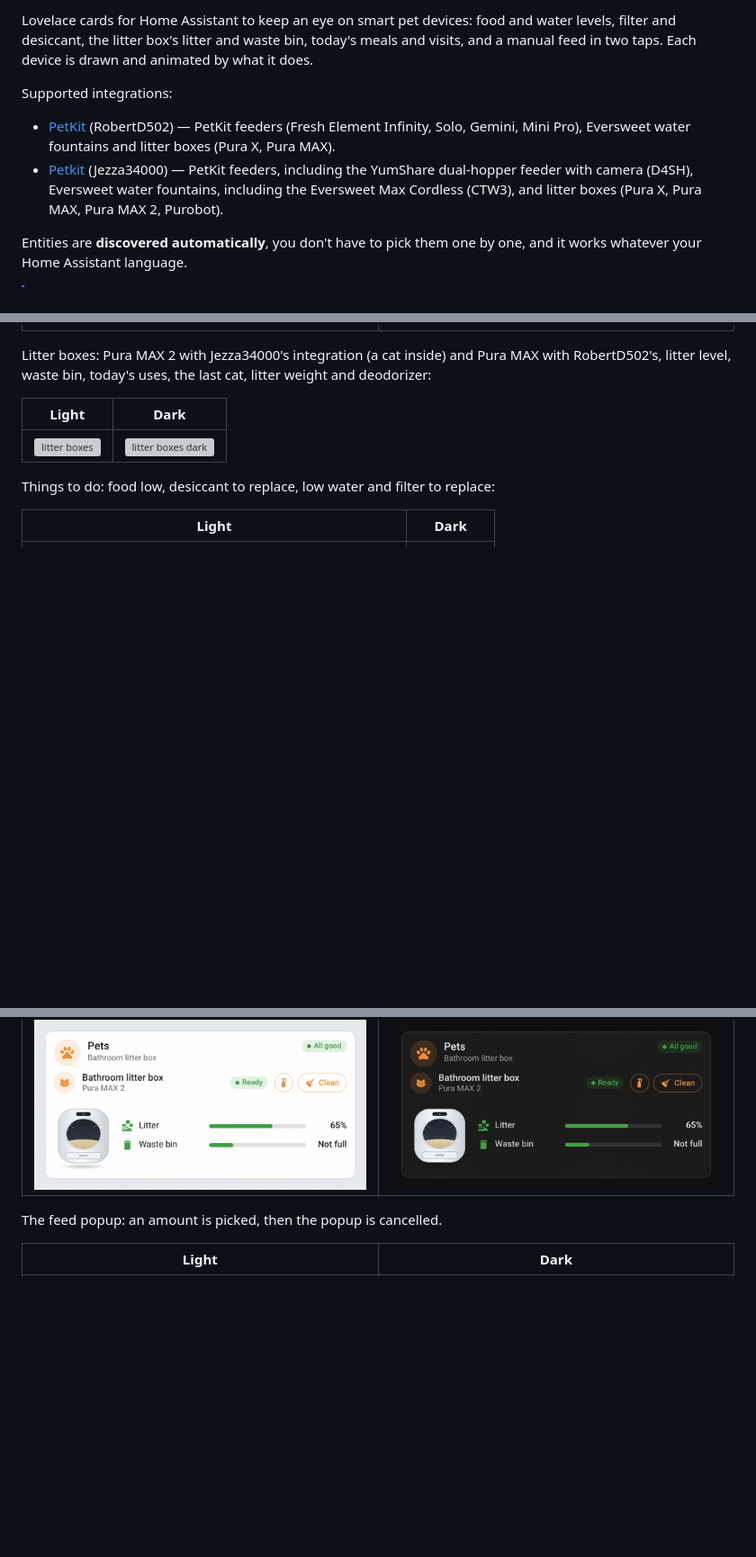
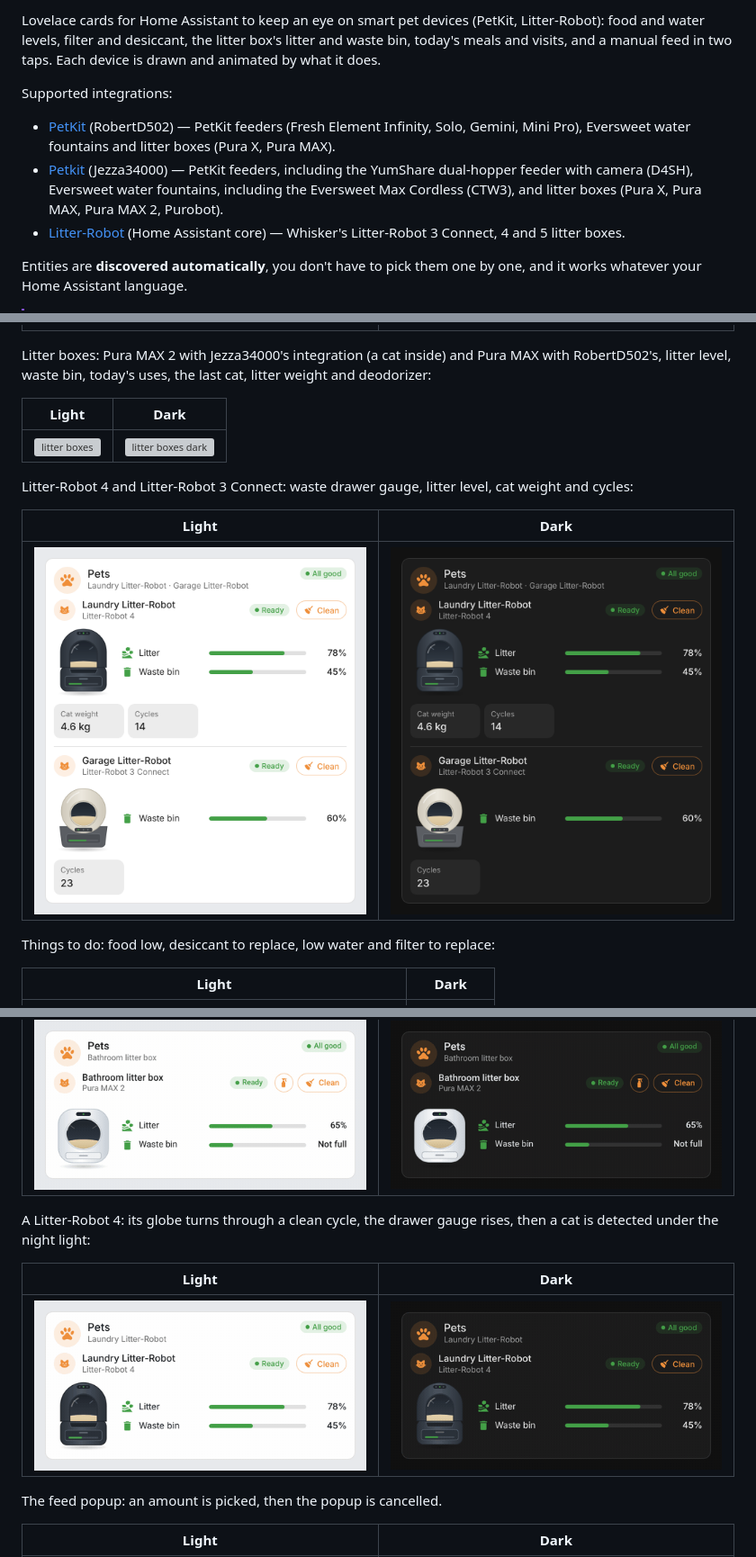
Before and after one commit to juju35/ha-pet-card, a Markdown page: README.md, 3 parts joined by grey strips. Shown at 90% size. Drawn GitHub-style; pictures changed too: screenshots/card-litter-robot-cycle-dark.gif (added), screenshots/card-litter-robot-cycle.gif (added), screenshots/card-litter-robot-dark.png (added); blank space fills up the shorter version; grey boxes are pictures that could not be loaded.

```diff
--- a/README.md
+++ b/README.md
@@ -15,11 +16,12 @@
 </p>
 
-Lovelace cards for Home Assistant to keep an eye on smart pet devices: food and water levels, filter and desiccant, the litter box's litter and waste bin, today's meals and visits, and a manual feed in two taps. Each device is drawn and animated by what it does.
+Lovelace cards for Home Assistant to keep an eye on smart pet devices (PetKit, Litter-Robot): food and water levels, filter and desiccant, the litter box's litter and waste bin, today's meals and visits, and a manual feed in two taps. Each device is drawn and animated by what it does.
 
 Supported integrations:
 
 - [PetKit](https://github.com/RobertD502/home-assistant-petkit) (RobertD502) — PetKit feeders (Fresh Element Infinity, Solo, Gemini, Mini Pro), Eversweet water fountains and litter boxes (Pura X, Pura MAX).
 - [Petkit](https://github.com/Jezza34000/homeassistant_petkit) (Jezza34000) — PetKit feeders, including the YumShare dual-hopper feeder with camera (D4SH), Eversweet water fountains, including the Eversweet Max Cordless (CTW3), and litter boxes (Pura X, Pura MAX, Pura MAX 2, Purobot).
+- [Litter-Robot](https://www.home-assistant.io/integrations/litterrobot/) (Home Assistant core) — Whisker's Litter-Robot 3 Connect, 4 and 5 litter boxes.
 
 Entities are **discovered automatically**, you don't have to pick them one by one, and it works whatever your Home Assistant language.
 
@@ -223,6 +242,12 @@ Litter boxes: Pura MAX 2 with Jezza34000's integration (a cat inside) and Pura M
 |---|---|
 | <img src="https://raw.githubusercontent.com/juju35/ha-pet-card/main/screenshots/card-litter.png" alt="litter boxes" width="400"> | <img src="https://raw.githubusercontent.com/juju35/ha-pet-card/main/screenshots/card-litter-dark.png" alt="litter boxes dark" width="400"> |
 
+Litter-Robot 4 and Litter-Robot 3 Connect: waste drawer gauge, litter level, cat weight and cycles:
+
+| Light | Dark |
+|---|---|
+| <img src="https://raw.githubusercontent.com/juju35/ha-pet-card/main/screenshots/card-litter-robot.png" alt="Litter-Robots" width="400"> | <img src="https://raw.githubusercontent.com/juju35/ha-pet-card/main/screenshots/card-litter-robot-dark.png" alt="Litter-Robots dark" width="400"> |
+
 Things to do: food low, desiccant to replace, low water and filter to replace:
 
 | Light | Dark |
@@ -248,6 +273,12 @@ A litter box: its drum turns while it cleans, then a cat comes in (the LED turns
 | Light | Dark |
 |---|---|
 | <img src="https://raw.githubusercontent.com/juju35/ha-pet-card/main/screenshots/card-litter-clean.gif" alt="litter box cleaning animation" width="400"> | <img src="https://raw.githubusercontent.com/juju35/ha-pet-card/main/screenshots/card-litter-clean-dark.gif" alt="litter box cleaning animation dark" width="400"> |
+
+A Litter-Robot 4: its globe turns through a clean cycle, the drawer gauge rises, then a cat is detected under the night light:
+
+| Light | Dark |
+|---|---|
+| <img src="https://raw.githubusercontent.com/juju35/ha-pet-card/main/screenshots/card-litter-robot-cycle.gif" alt="Litter-Robot cycle animation" width="400"> | <img src="https://raw.githubusercontent.com/juju35/ha-pet-card/main/screenshots/card-litter-robot-cycle-dark.gif" alt="Litter-Robot cycle animation dark" width="400"> |
 
 The feed popup: an amount is picked, then the popup is cancelled.
 
```
Also changed, not shown: other parts of README.md (+24 -6 lines), CHANGELOG.md (+1 -0 lines), 4 other files.
